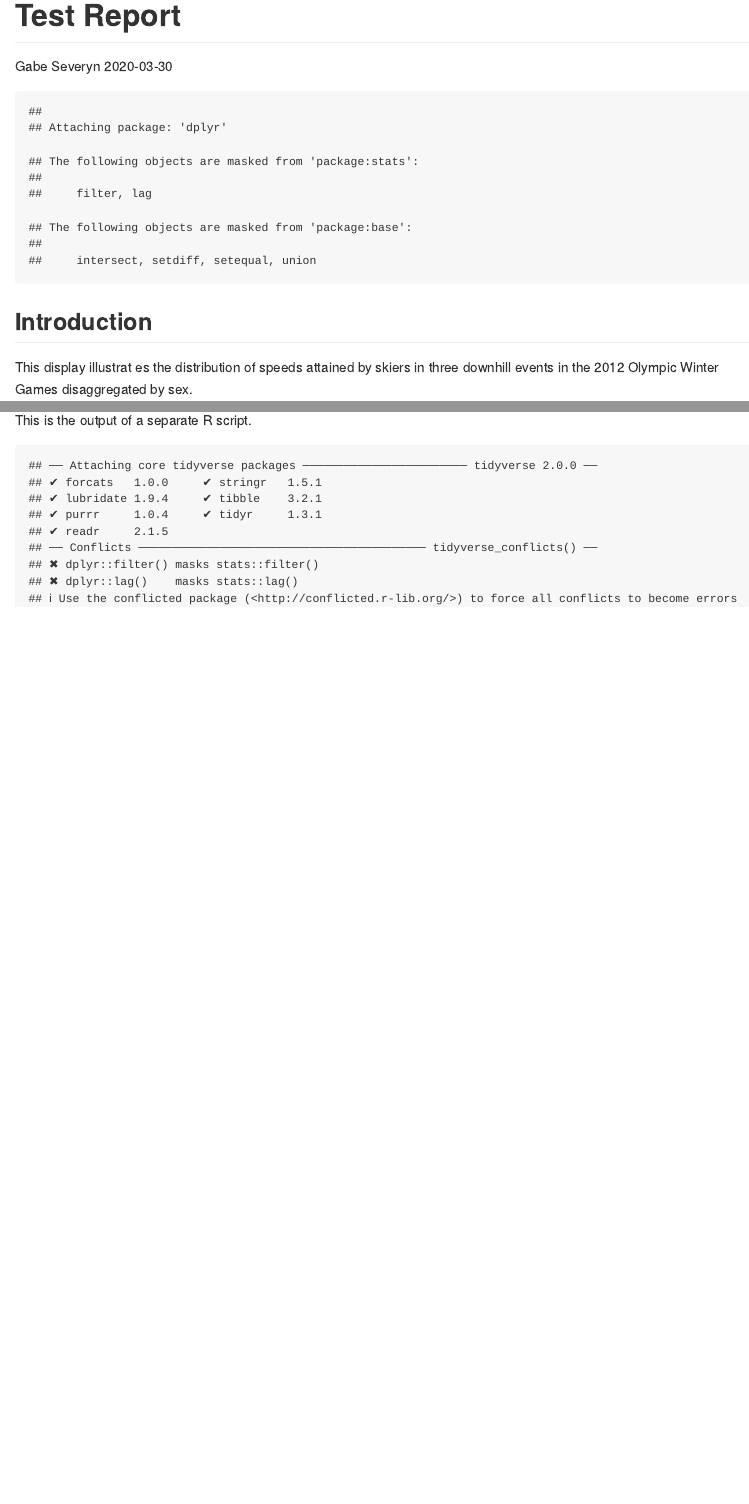
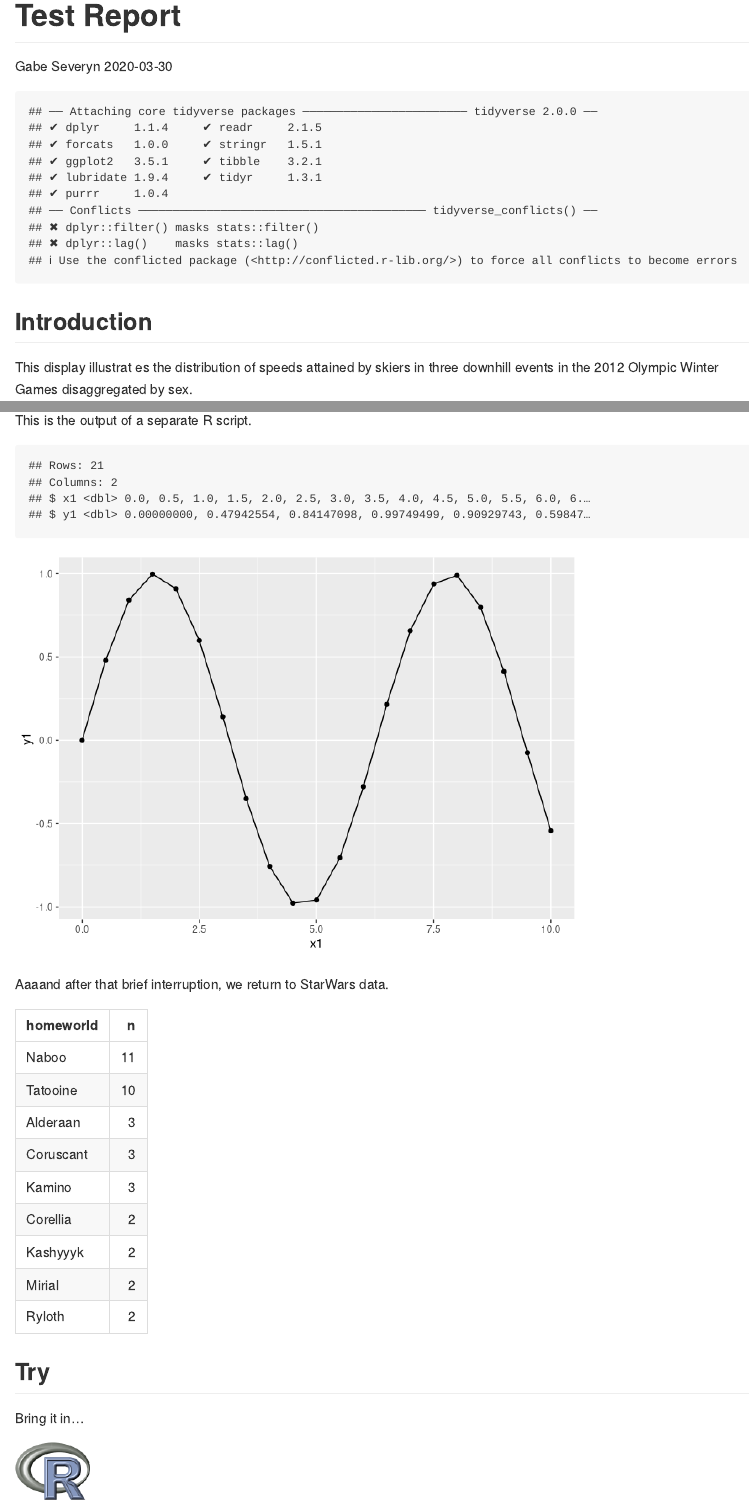
Before and after one commit to severygb/portfolio-severyn-gabe, an R Markdown document (explore/0301-markdown-basics.Rmd): the page in a window 1100 px wide, from its top, and a second part further down, joined at a grey line. Rendered offline with R 4.5, knitr and Pandoc, with nearby package versions; some code elsewhere in the file could not run offline.

Commit message:
week 3 day 1 exercises, with errors

````diff
--- a/explore/0301-markdown-basics.Rmd
+++ b/explore/0301-markdown-basics.Rmd
@@ -6,13 +6,13 @@ output: github_document
 ---
 
 ```{r echo = FALSE}
+
+# ERROR: This chunk creates an output... Even though echo = false
 library("knitr")
-library("ggplot2")
 library("graphclassmate")
+library("tidyverse")
 opts_knit$set(root.dir = "../")
 opts_chunk$set(echo = FALSE)
-
-library(dplyr)
 ```
 
 ## Introduction
@@ -65,5 +65,28 @@ ggplot(starwars_worlds, aes(x = n, y = homeworld)) +
 
 This is the output of a separate R script.
 ```{r}
-source("explore/0204-more-R-basics.R")
+#source("./0204-more-R-basics.R")
+# I have  errors with relative paths, cannot find file. Using absolute path it works.
+source("C:/R/portfolio-severyn-gabe/explore/0204-more-R-basics.R")
+
+glimpse(df)
+
+ggplot(df, aes(x = x1, y = y1)) +
+    geom_point() +
+    geom_line()
 ```
+
+Aaaand after that brief interruption, we return to StarWars data.
+
+```{r}
+starwars_worlds %>%
+    arrange(desc(n)) %>%
+    kable()
+```
+## Try
+
+Bring it in...
+```{r out.width = "10%"}
+# import an image from resources
+knitr::include_graphics("../resources/Rlogo.png")
+```
````
Also changed, not shown: explore/0301-markdown-basics.md, explore/0301-markdown-basics_files/figure-gfm/unnamed-chunk-4-1.png (added), resources/Rlogo.png (added).
